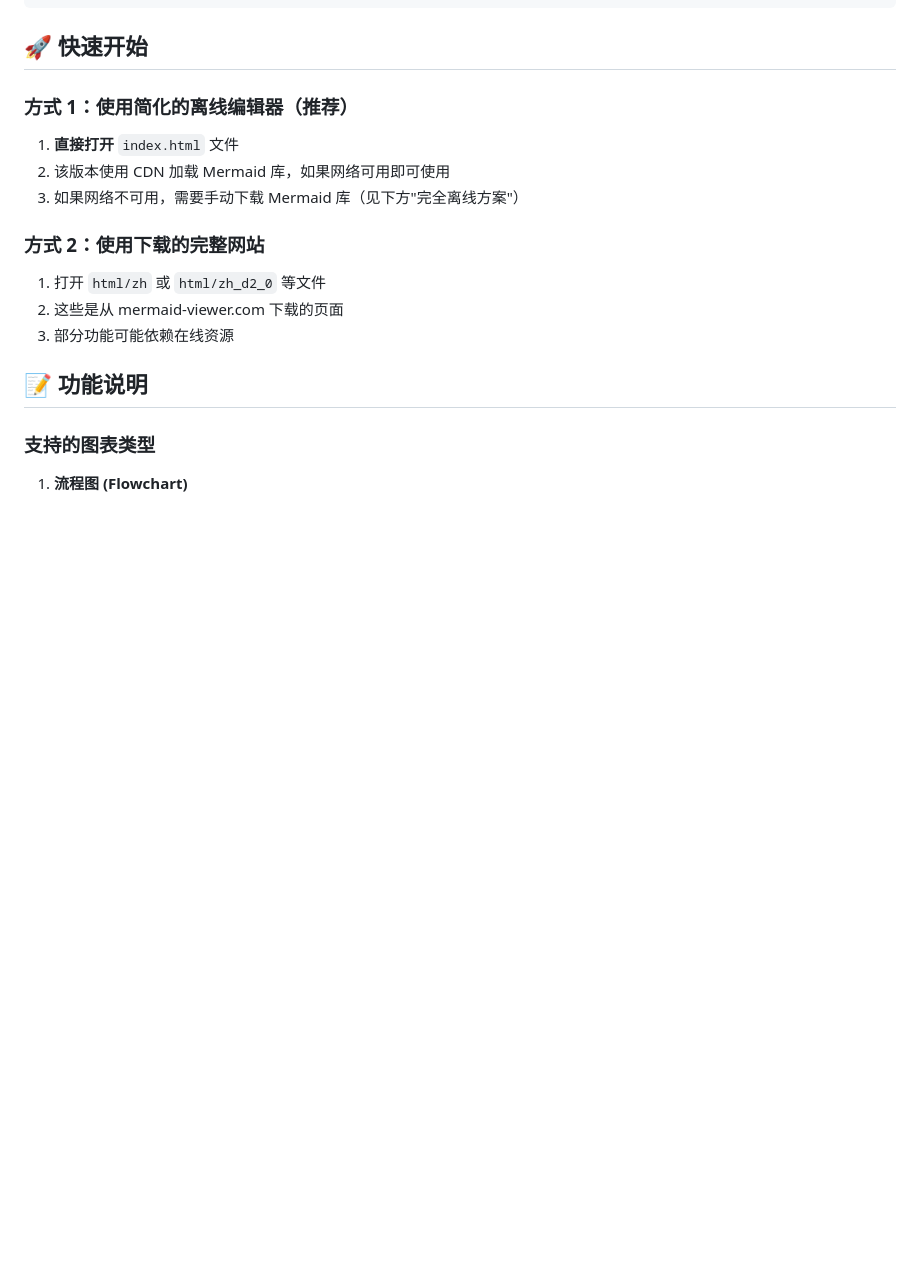
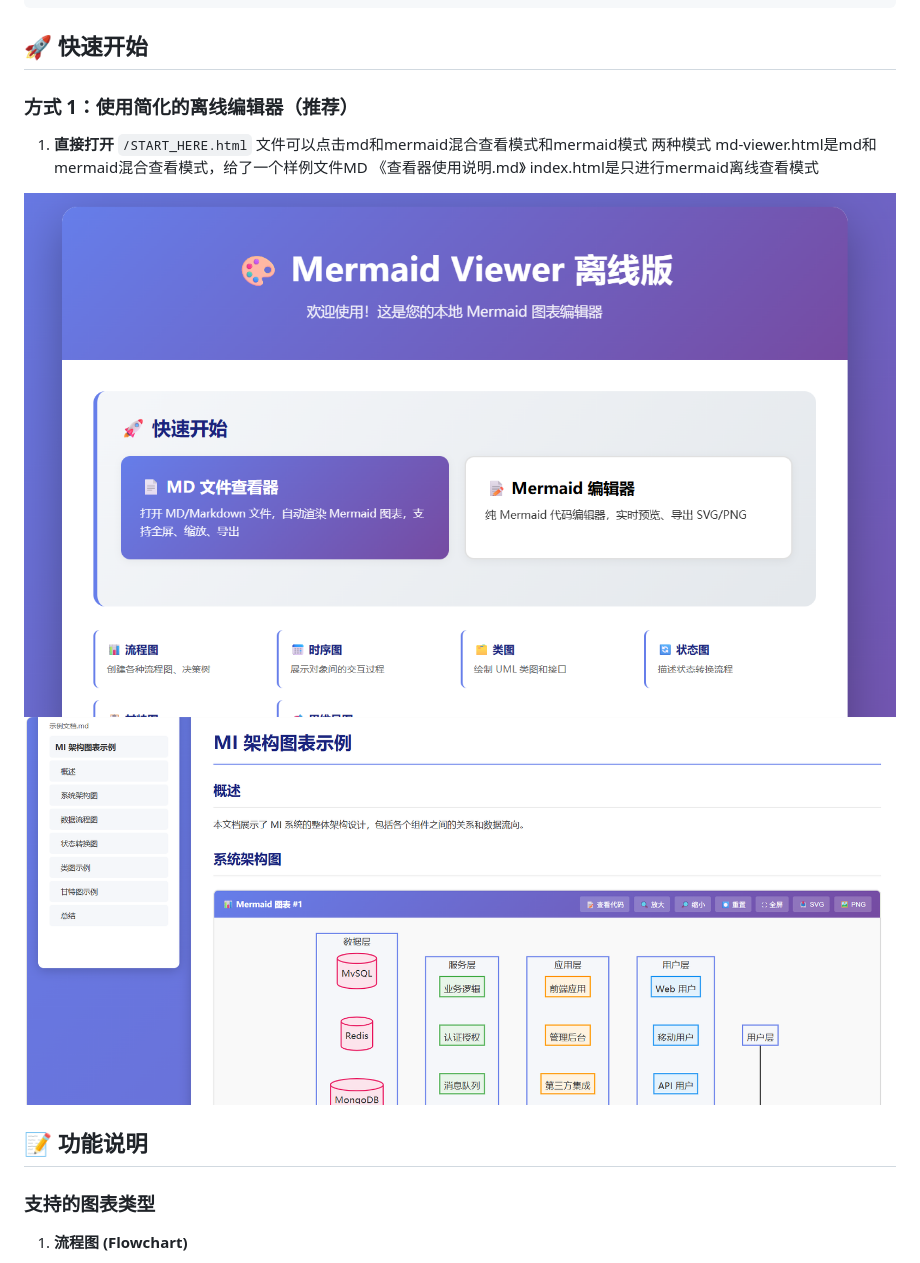
Before and after one commit to zhangzhancheng/mermaid-viewer-offline, a Markdown page: README.md, the part around the change printed below. Drawn GitHub-style; pictures changed too: image-1.png (added), image-2.png (added); blank space fills up the shorter version.

```diff
--- a/README.md
+++ b/README.md
@@ -15,15 +15,14 @@ mermaid-viewer-offline/
 
 ### 方式 1：使用简化的离线编辑器（推荐）
 
-1. **直接打开** `index.html` 文件
-2. 该版本使用 CDN 加载 Mermaid 库，如果网络可用即可使用
-3. 如果网络不可用，需要手动下载 Mermaid 库（见下方"完全离线方案"）
+1. **直接打开** `/START_HERE.html` 文件可以点击md和mermaid混合查看模式和mermaid模式
+两种模式
+md-viewer.html是md和mermaid混合查看模式，给了一个样例文件MD 《查看器使用说明.md》
+index.html是只进行mermaid离线查看模式
 
-### 方式 2：使用下载的完整网站
 
-1. 打开 `html/zh` 或 `html/zh_d2_0` 等文件
-2. 这些是从 mermaid-viewer.com 下载的页面
-3. 部分功能可能依赖在线资源
+![alt text](image-2.png)
+![alt text](image-1.png)
 
 ## 📝 功能说明
 
```
Also changed, not shown: other parts of README.md (+0 -28 lines), image.png (added).
